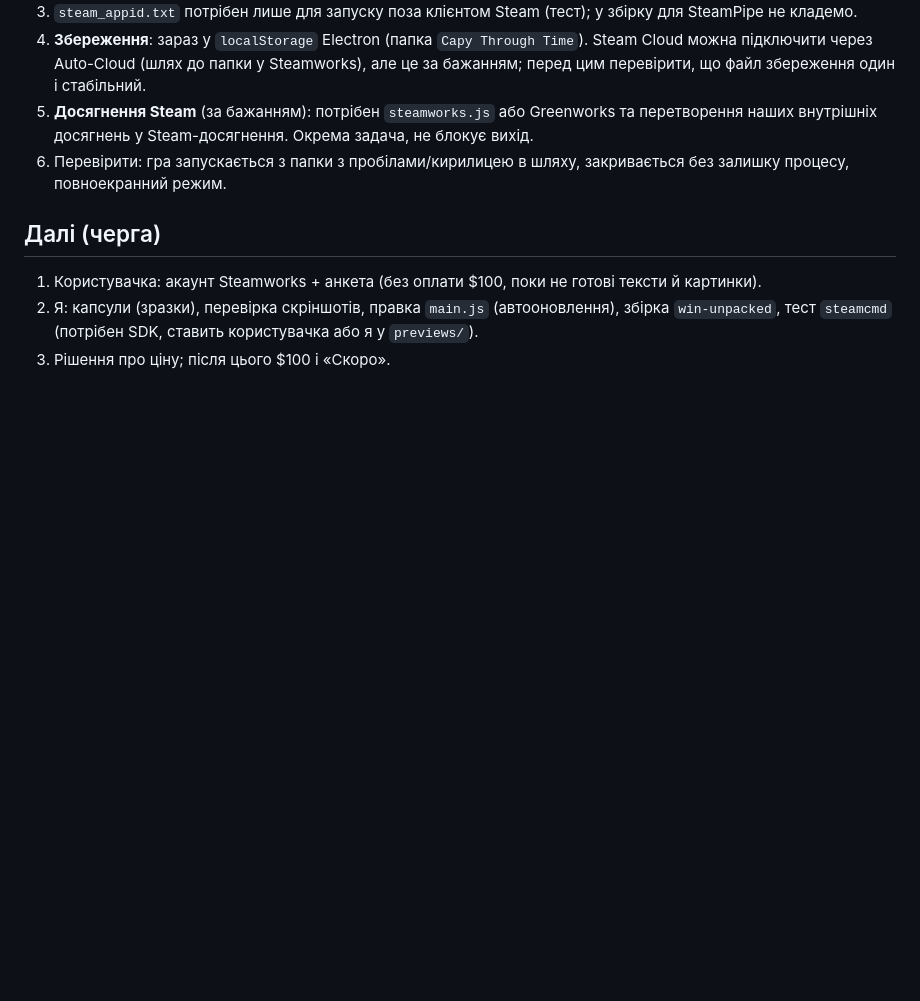
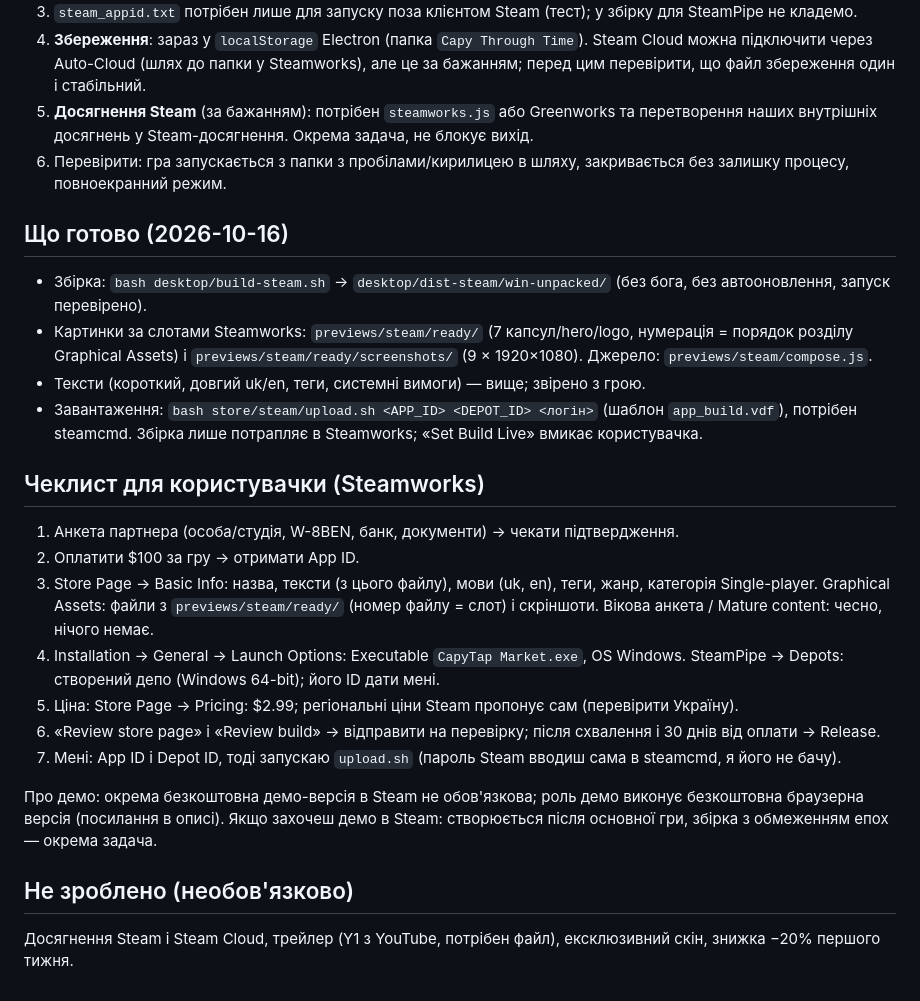
Before and after one commit to MELXXX23/capy-through-time, a Markdown page: store/STEAM.md, the part around the change. Rendered like a GitHub page; blank space fills up the shorter version.

Commit message:
Steam: чеклист для Steamworks у STEAM.md
Co-Authored-By: Claude Sonnet 5.5 <noreply@anthropic.com>

```diff
--- a/store/STEAM.md
+++ b/store/STEAM.md
@@ -98,7 +98,22 @@ Suitable for all ages. A free browser version is available on our website if you
 5. **Досягнення Steam** (за бажанням): потрібен `steamworks.js` або Greenworks та перетворення наших внутрішніх досягнень у Steam-досягнення. Окрема задача, не блокує вихід.
 6. Перевірити: гра запускається з папки з пробілами/кирилицею в шляху, закривається без залишку процесу, повноекранний режим.
 
-## Далі (черга)
-1. Користувачка: акаунт Steamworks + анкета (без оплати $100, поки не готові тексти й картинки).
-2. Я: капсули (зразки), перевірка скріншотів, правка `main.js` (автооновлення), збірка `win-unpacked`, тест `steamcmd` (потрібен SDK, ставить користувачка або я у `previews/`).
-3. Рішення про ціну; після цього $100 і «Скоро».
+## Що готово (2026-10-16)
+- Збірка: `bash desktop/build-steam.sh` → `desktop/dist-steam/win-unpacked/` (без бога, без автооновлення, запуск перевірено).
+- Картинки за слотами Steamworks: `previews/steam/ready/` (7 капсул/hero/logo, нумерація = порядок розділу Graphical Assets) і `previews/steam/ready/screenshots/` (9 × 1920×1080). Джерело: `previews/steam/compose.js`.
+- Тексти (короткий, довгий uk/en, теги, системні вимоги) — вище; звірено з грою.
+- Завантаження: `bash store/steam/upload.sh <APP_ID> <DEPOT_ID> <логін>` (шаблон `app_build.vdf`), потрібен steamcmd. Збірка лише потрапляє в Steamworks; «Set Build Live» вмикає користувачка.
+
+## Чеклист для користувачки (Steamworks)
+1. Анкета партнера (особа/студія, W-8BEN, банк, документи) → чекати підтвердження.
+2. Оплатити $100 за гру → отримати App ID.
+3. Store Page → Basic Info: назва, тексти (з цього файлу), мови (uk, en), теги, жанр, категорія Single-player. Graphical Assets: файли з `previews/steam/ready/` (номер файлу = слот) і скріншоти. Вікова анкета / Mature content: чесно, нічого немає.
+4. Installation → General → Launch Options: Executable `CapyTap Market.exe`, OS Windows. SteamPipe → Depots: створений депо (Windows 64-bit); його ID дати мені.
+5. Ціна: Store Page → Pricing: $2.99; регіональні ціни Steam пропонує сам (перевірити Україну).
+6. «Review store page» і «Review build» → відправити на перевірку; після схвалення і 30 днів від оплати → Release.
+7. Мені: App ID і Depot ID, тоді запускаю `upload.sh` (пароль Steam вводиш сама в steamcmd, я його не бачу).
+
+Про демо: окрема безкоштовна демо-версія в Steam не обов'язкова; роль демо виконує безкоштовна браузерна версія (посилання в описі). Якщо захочеш демо в Steam: створюється після основної гри, збірка з обмеженням епох — окрема задача.
+
+## Не зроблено (необов'язково)
+Досягнення Steam і Steam Cloud, трейлер (Y1 з YouTube, потрібен файл), ексклюзивний скін, знижка −20% першого тижня.
```
